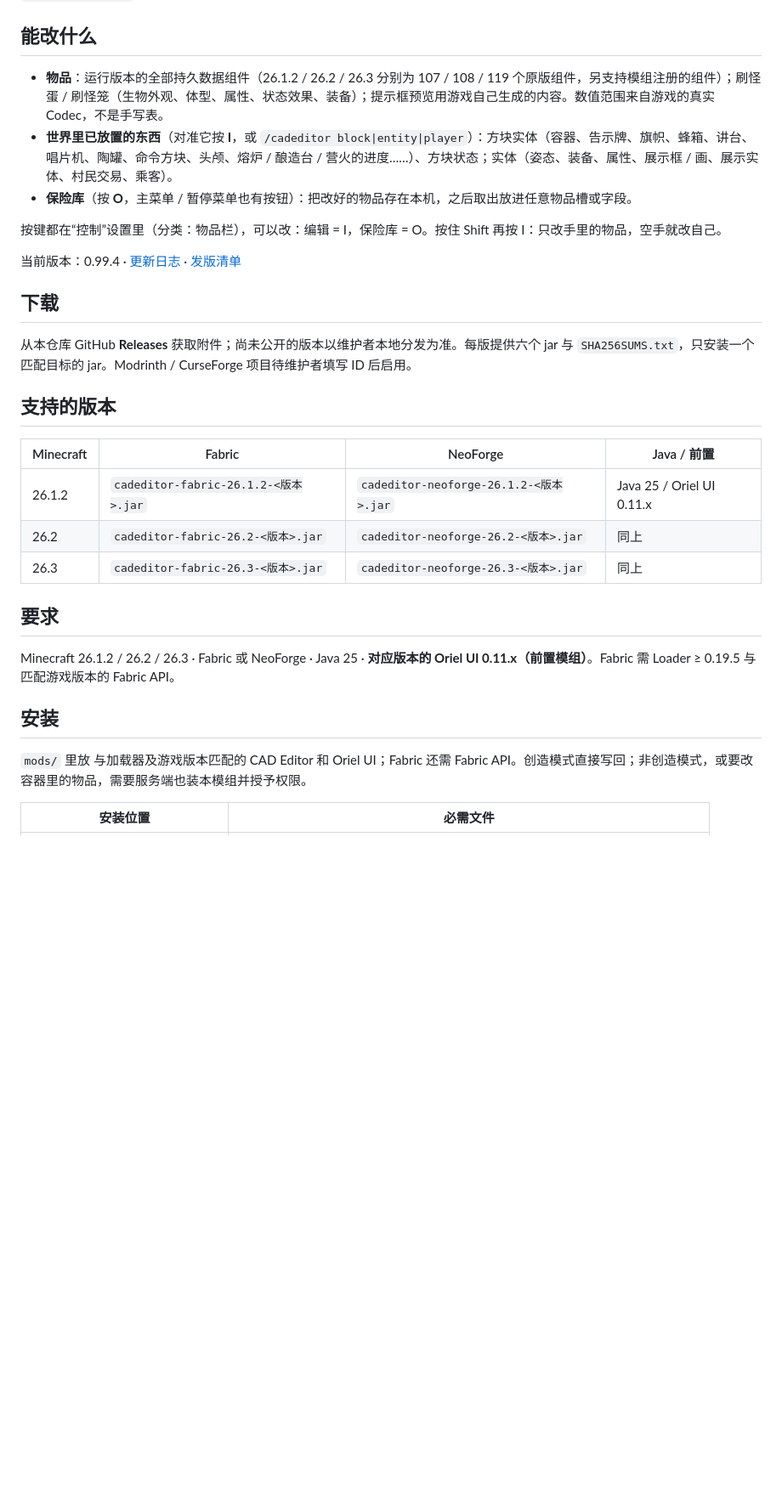
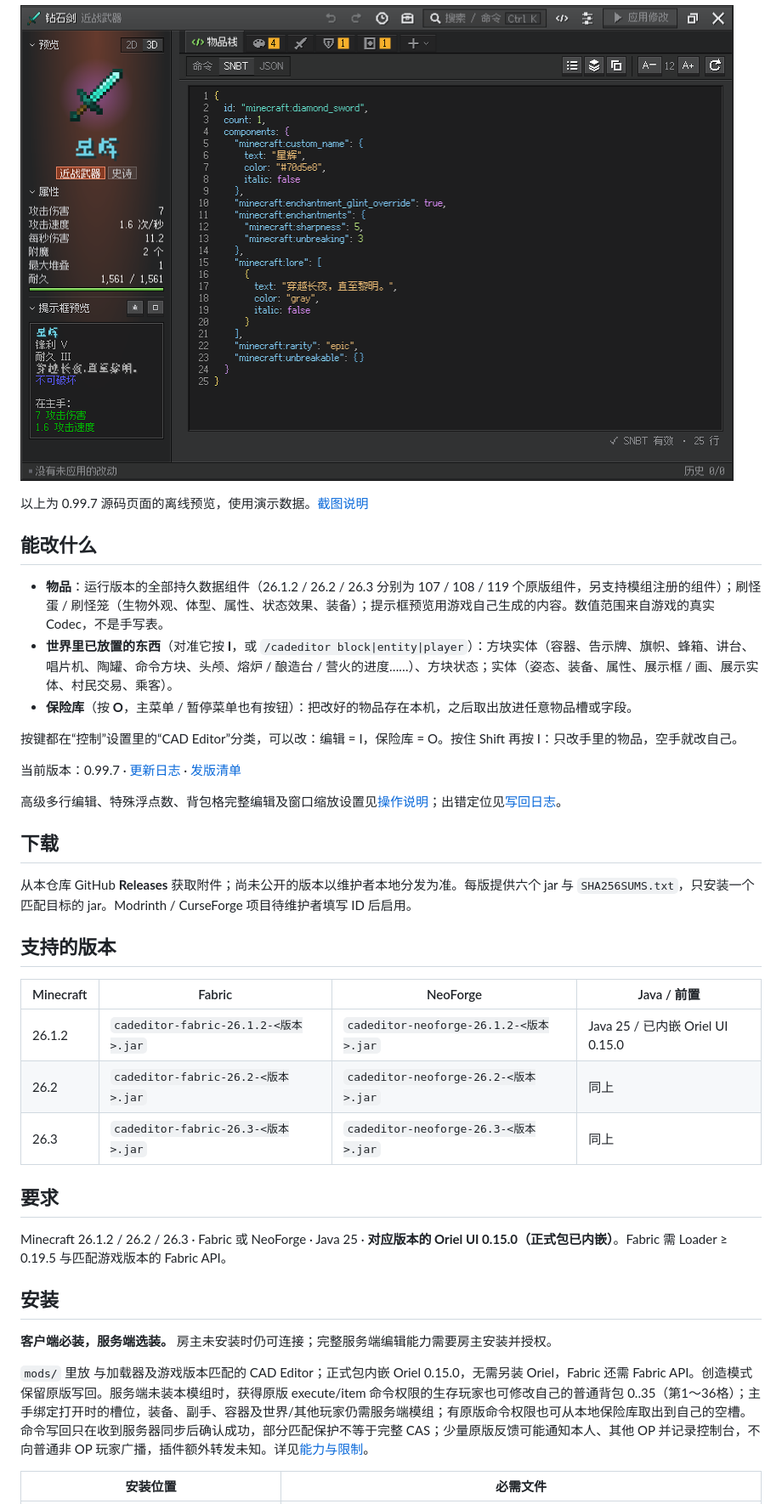
Before and after one commit to Rinorsi/CAD-Editor-Recast, a Markdown page: README.md, the part around one of its changes. Shown at 85% size. Rendered like a GitHub page; pictures changed too: docs/screenshots/snbt-editor.png (added); folded sections open; blank space fills up the shorter version.

```diff
--- a/README.md
+++ b/README.md
@@ -12,12 +28,20 @@ CAD Editor（Component And Data Editor）的换代重写，界面基于 [Oriel U
+![物品 SNBT 编辑与提示框预览](docs/screenshots/snbt-editor.png)
+
+</details>
+
+以上为 0.99.7 源码页面的离线预览，使用演示数据。[截图说明](docs/screenshots/README.md)
+
 ## 能改什么
 
 - **物品**：运行版本的全部持久数据组件（26.1.2 / 26.2 / 26.3 分别为 107 / 108 / 119 个原版组件，另支持模组注册的组件）；刷怪蛋 / 刷怪笼（生物外观、体型、属性、状态效果、装备）；提示框预览用游戏自己生成的内容。数值范围来自游戏的真实 Codec，不是手写表。
 - **世界里已放置的东西**（对准它按 **I**，或 `/cadeditor block|entity|player`）：方块实体（容器、告示牌、旗帜、蜂箱、讲台、唱片机、陶罐、命令方块、头颅、熔炉 / 酿造台 / 营火的进度……）、方块状态；实体（姿态、装备、属性、展示框 / 画、展示实体、村民交易、乘客）。
 - **保险库**（按 **O**，主菜单 / 暂停菜单也有按钮）：把改好的物品存在本机，之后取出放进任意物品槽或字段。
 
-按键都在“控制”设置里（分类：物品栏），可以改：编辑 = I，保险库 = O。按住 Shift 再按 I：只改手里的物品，空手就改自己。
+按键都在“控制”设置里的“CAD Editor”分类，可以改：编辑 = I，保险库 = O。按住 Shift 再按 I：只改手里的物品，空手就改自己。
 
-当前版本：<!-- editor-version -->0.99.4<!-- /editor-version --> · [更新日志](CHANGELOG.md) · [发版清单](docs/RELEASE.md)
+当前版本：<!-- editor-version -->0.99.7<!-- /editor-version --> · [更新日志](CHANGELOG.md) · [发版清单](docs/RELEASE.md)
+
+高级多行编辑、特殊浮点数、背包格完整编辑及窗口缩放设置见[操作说明](docs/EDITOR-INTERACTION.md)；出错定位见[写回日志](docs/INVENTORY-WRITE-DIAGNOSTICS.md)。
 
 ## 下载
 
@@ -27,17 +51,19 @@ CAD Editor（Component And Data Editor）的换代重写，界面基于 [Oriel U
 
 | Minecraft | Fabric | NeoForge | Java / 前置 |
 |---|---|---|---|
-| 26.1.2 | `cadeditor-fabric-26.1.2-<版本>.jar` | `cadeditor-neoforge-26.1.2-<版本>.jar` | Java 25 / Oriel UI 0.11.x |
+| 26.1.2 | `cadeditor-fabric-26.1.2-<版本>.jar` | `cadeditor-neoforge-26.1.2-<版本>.jar` | Java 25 / 已内嵌 Oriel UI 0.15.0 |
 | 26.2 | `cadeditor-fabric-26.2-<版本>.jar` | `cadeditor-neoforge-26.2-<版本>.jar` | 同上 |
 | 26.3 | `cadeditor-fabric-26.3-<版本>.jar` | `cadeditor-neoforge-26.3-<版本>.jar` | 同上 |
 
 ## 要求
 
-Minecraft 26.1.2 / 26.2 / 26.3 · Fabric 或 NeoForge · Java 25 · **对应版本的 Oriel UI 0.11.x（前置模组）**。Fabric 需 Loader ≥ 0.19.5 与匹配游戏版本的 Fabric API。
+Minecraft 26.1.2 / 26.2 / 26.3 · Fabric 或 NeoForge · Java 25 · **对应版本的 Oriel UI 0.15.0（正式包已内嵌）**。Fabric 需 Loader ≥ 0.19.5 与匹配游戏版本的 Fabric API。
 
 ## 安装
 
-`mods/` 里放 与加载器及游戏版本匹配的 CAD Editor 和 Oriel UI；Fabric 还需 Fabric API。创造模式直接写回；非创造模式，或要改容器里的物品，需要服务端也装本模组并授予权限。
+**客户端必装，服务端选装。** 房主未安装时仍可连接；完整服务端编辑能力需要房主安装并授权。
+
+`mods/` 里放 与加载器及游戏版本匹配的 CAD Editor；正式包内嵌 Oriel 0.15.0，无需另装 Oriel，Fabric 还需 Fabric API。创造模式保留原版写回。服务端未装本模组时，获得原版 execute/item 命令权限的生存玩家也可修改自己的普通背包 0..35（第1～36格）；主手绑定打开时的槽位，装备、副手、容器及世界/其他玩家仍需服务端模组；有原版命令权限也可从本地保险库取出到自己的空槽。命令写回只在收到服务器同步后确认成功，部分匹配保护不等于完整 CAS；少量原版反馈可能通知本人、其他 OP 并记录控制台，不向普通非 OP 玩家广播，插件额外转发未知。详见[能力与限制](docs/client-only-hotbar.md)。
 
 | 安装位置 | 必需文件 |
 |---|---|
```
Also changed, not shown: other parts of README.md (+29 -3 lines), docs/screenshots/README.md (added, +13 -0 lines), docs/screenshots/item-editor.png (added), docs/screenshots/potion-effects.png (added), 1 other file.
